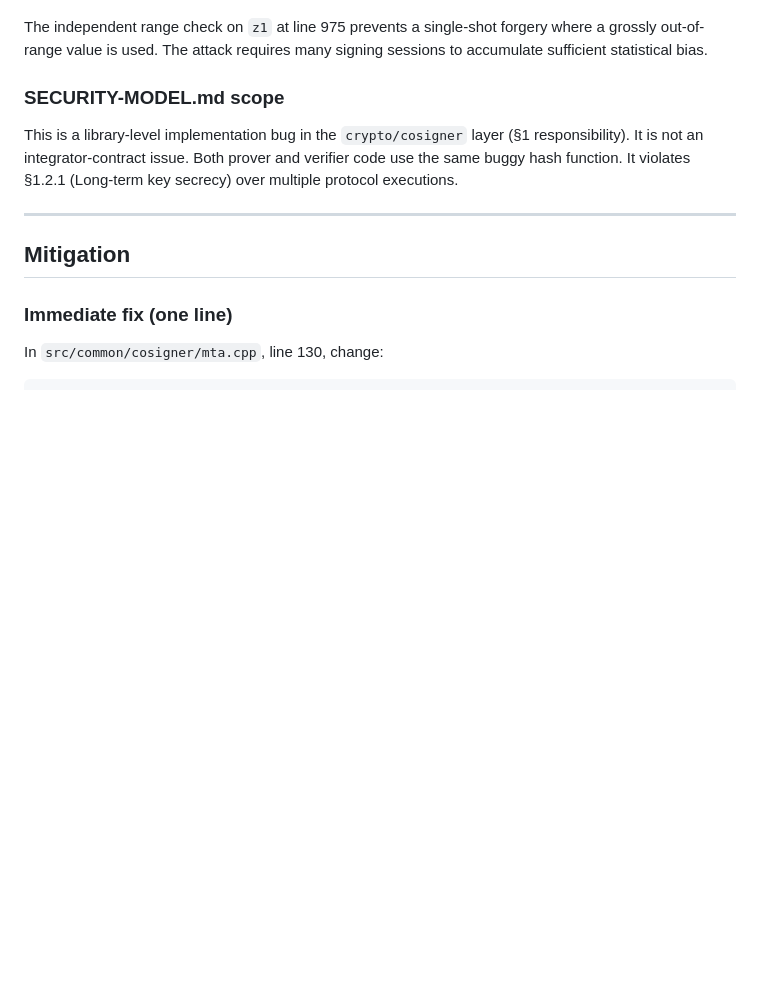
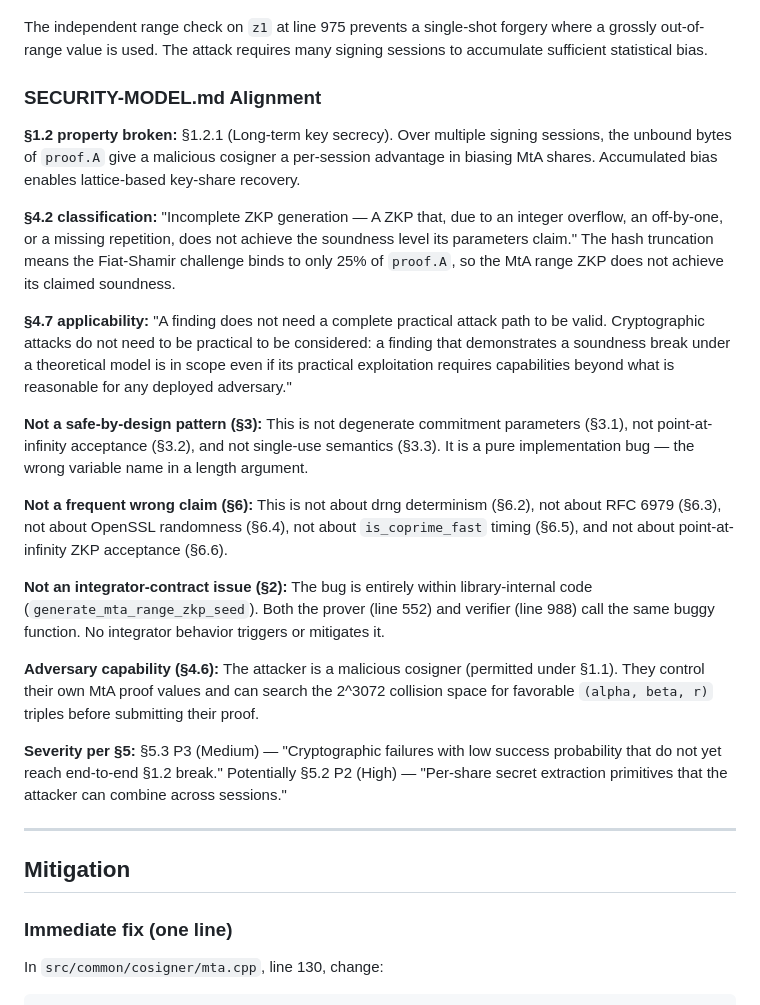
Before and after one commit to H1bbpskills/forp1vulns, a Markdown page: REPORT.md, the part around the change. Drawn GitHub-style; blank space fills up the shorter version.

Commit message:
Update report with SECURITY-MODEL.md alignment analysis
Maps the finding to specific SECURITY-MODEL.md sections: §1.2.1
property, §4.2 classification, §4.7 applicability, and confirms it
does not match any §3 safe-by-design pattern or §6 frequent wrong claim.

Co-Authored-By: Claude Opus 4.6 <noreply@anthropic.com>
Claude-Session: https://claude.ai/code/session_01Beh93aJ373vrTrXvLtnaCw

```diff
--- a/REPORT.md
+++ b/REPORT.md
@@ -187,9 +187,23 @@ A malicious cosigner gains a search space of ~2^3072 (from the 384 unbound bytes
 
 The independent range check on `z1` at line 975 prevents a single-shot forgery where a grossly out-of-range value is used. The attack requires many signing sessions to accumulate sufficient statistical bias.
 
-### SECURITY-MODEL.md scope
+### SECURITY-MODEL.md Alignment
 
-This is a library-level implementation bug in the `crypto/cosigner` layer (§1 responsibility). It is not an integrator-contract issue. Both prover and verifier code use the same buggy hash function. It violates §1.2.1 (Long-term key secrecy) over multiple protocol executions.
+**§1.2 property broken:** §1.2.1 (Long-term key secrecy). Over multiple signing sessions, the unbound bytes of `proof.A` give a malicious cosigner a per-session advantage in biasing MtA shares. Accumulated bias enables lattice-based key-share recovery.
+
+**§4.2 classification:** "Incomplete ZKP generation — A ZKP that, due to an integer overflow, an off-by-one, or a missing repetition, does not achieve the soundness level its parameters claim." The hash truncation means the Fiat-Shamir challenge binds to only 25% of `proof.A`, so the MtA range ZKP does not achieve its claimed soundness.
+
+**§4.7 applicability:** "A finding does not need a complete practical attack path to be valid. Cryptographic attacks do not need to be practical to be considered: a finding that demonstrates a soundness break under a theoretical model is in scope even if its practical exploitation requires capabilities beyond what is reasonable for any deployed adversary."
+
+**Not a safe-by-design pattern (§3):** This is not degenerate commitment parameters (§3.1), not point-at-infinity acceptance (§3.2), and not single-use semantics (§3.3). It is a pure implementation bug — the wrong variable name in a length argument.
+
+**Not a frequent wrong claim (§6):** This is not about drng determinism (§6.2), not about RFC 6979 (§6.3), not about OpenSSL randomness (§6.4), not about `is_coprime_fast` timing (§6.5), and not about point-at-infinity ZKP acceptance (§6.6).
+
+**Not an integrator-contract issue (§2):** The bug is entirely within library-internal code (`generate_mta_range_zkp_seed`). Both the prover (line 552) and verifier (line 988) call the same buggy function. No integrator behavior triggers or mitigates it.
+
+**Adversary capability (§4.6):** The attacker is a malicious cosigner (permitted under §1.1). They control their own MtA proof values and can search the 2^3072 collision space for favorable `(alpha, beta, r)` triples before submitting their proof.
+
+**Severity per §5:** §5.3 P3 (Medium) — "Cryptographic failures with low success probability that do not yet reach end-to-end §1.2 break." Potentially §5.2 P2 (High) — "Per-share secret extraction primitives that the attacker can combine across sessions."
 
 ---
 
```
